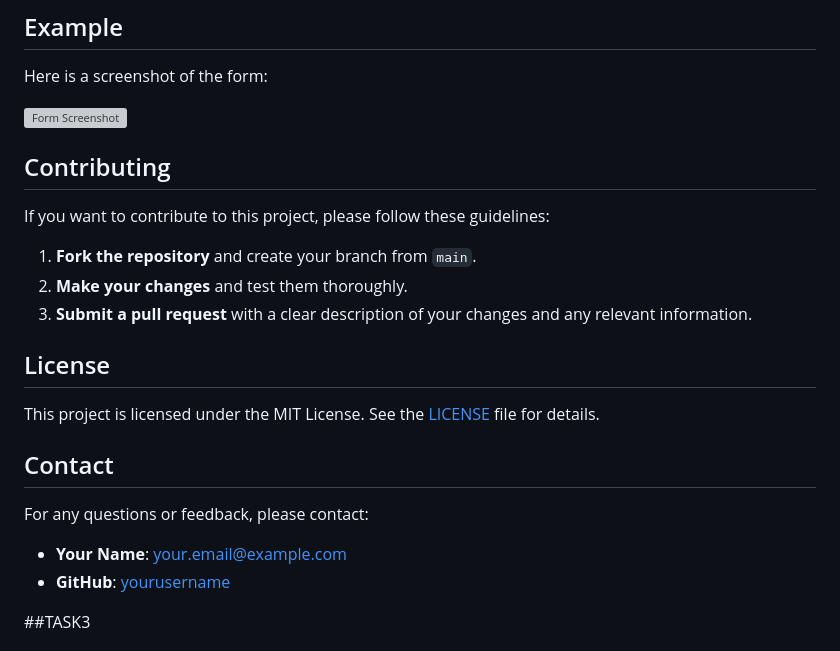
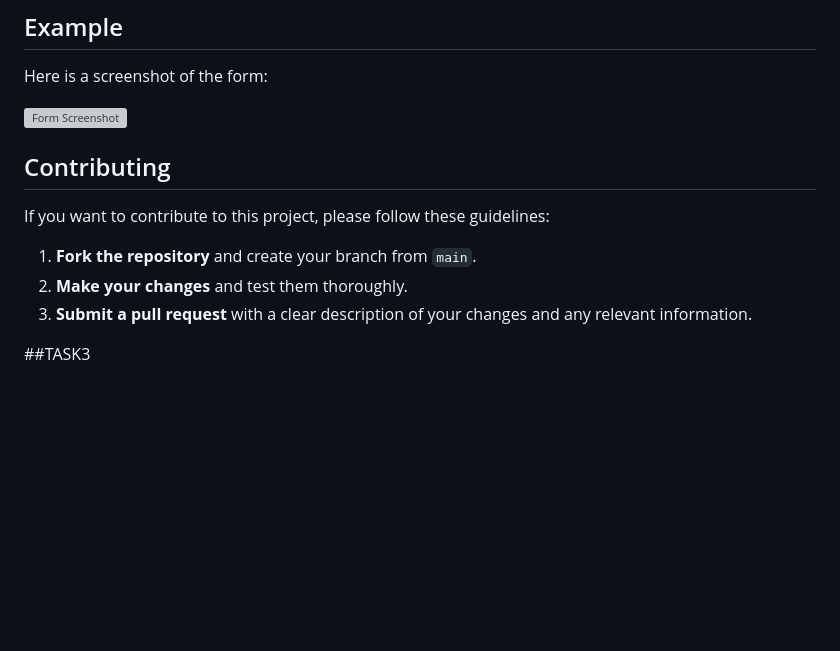
Before and after one commit to Subhasri5/SKILL-UP-GRADE, a Markdown page: README.md, the part around the change. Drawn GitHub-style; blank space fills up the shorter version; grey boxes are pictures that could not be loaded.

```diff
--- a/README.md
+++ b/README.md
@@ -126,7 +126,6 @@ To get started with this project, follow these steps:
 Here is a screenshot of the form:
 
 ![Form Screenshot](path/to/screenshot.png)
-
 ## Contributing
 
 If you want to contribute to this project, please follow these guidelines:
@@ -135,16 +134,7 @@ If you want to contribute to this project, please follow these guidelines:
 2. **Make your changes** and test them thoroughly.
 3. **Submit a pull request** with a clear description of your changes and any relevant information.
 
-## License
 
-This project is licensed under the MIT License. See the [LICENSE](LICENSE) file for details.
-
-## Contact
-
-For any questions or feedback, please contact:
-
-- **Your Name**: your.email@example.com
-- **GitHub**: [yourusername](https://github.com/yourusername)
 
 
 ##TASK3
```
